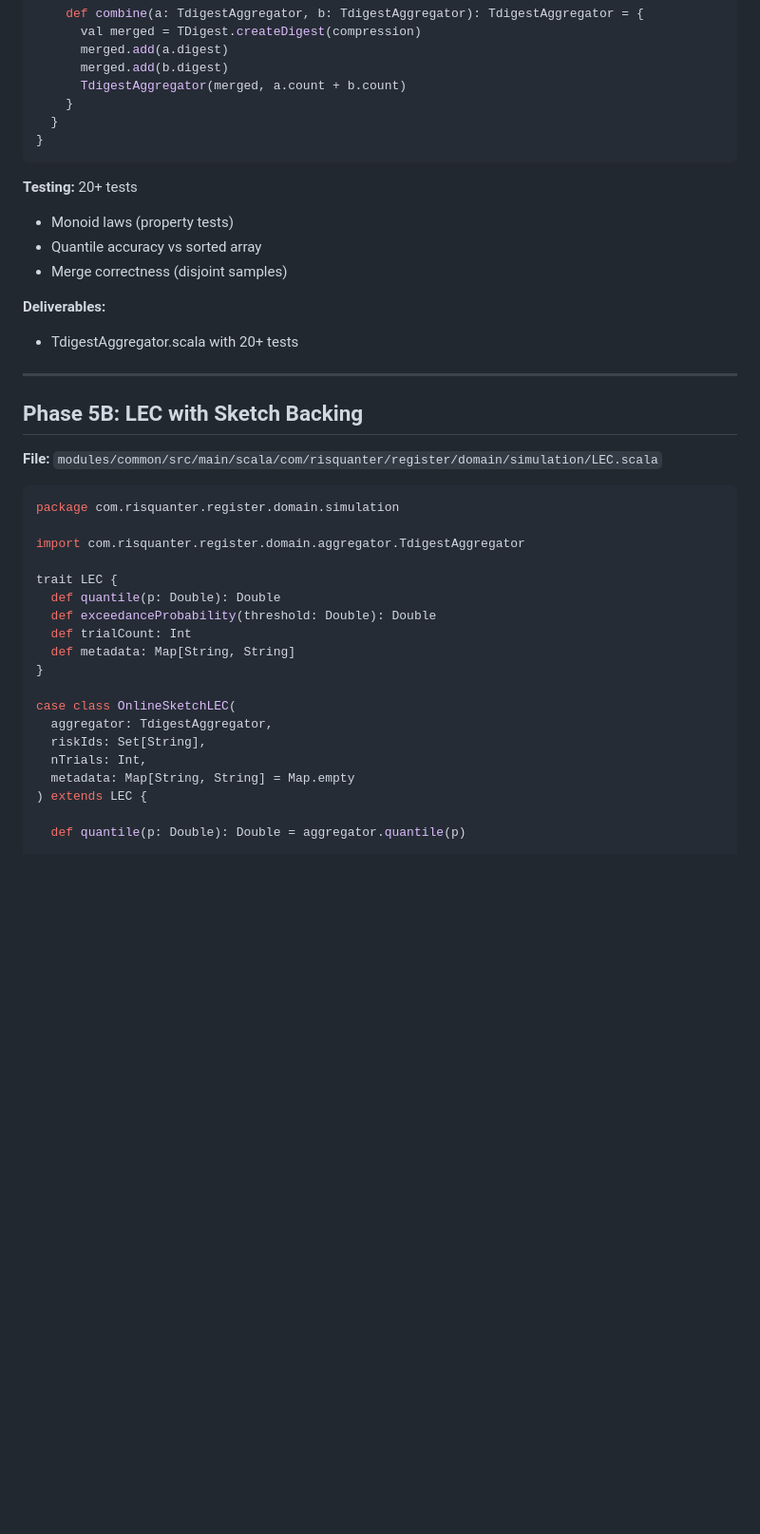
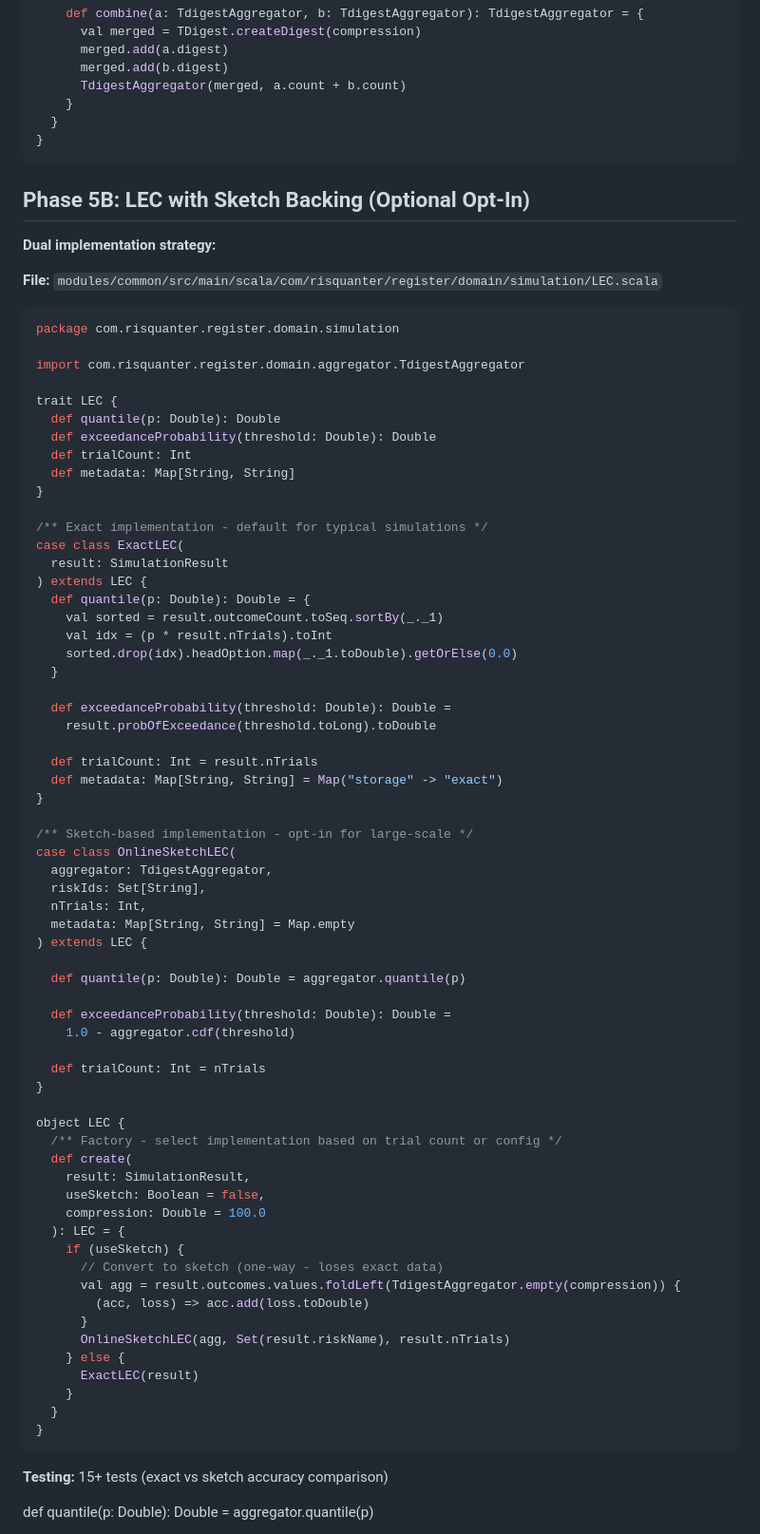
Before and after one commit to risquanter/register, a Markdown page: IMPLEMENTATION-PLAN.md, the part around one of its changes. Shown at 95% size. GitHub-like rendering; blank space fills up the shorter version.

Commit message:
add documentation clarification on online sketch-based simualtion

````diff
--- a/IMPLEMENTATION-PLAN.md
+++ b/IMPLEMENTATION-PLAN.md
@@ -566,18 +581,9 @@ object TdigestAggregator {
   }
 }
 ```
+## Phase 5B: LEC with Sketch Backing (Optional Opt-In)
 
-**Testing:** 20+ tests
-- Monoid laws (property tests)
-- Quantile accuracy vs sorted array
-- Merge correctness (disjoint samples)
-
-**Deliverables:**
-- TdigestAggregator.scala with 20+ tests
-
----
-
-## Phase 5B: LEC with Sketch Backing
+**Dual implementation strategy:**
 
 **File:** `modules/common/src/main/scala/com/risquanter/register/domain/simulation/LEC.scala`
 
@@ -593,12 +599,60 @@ trait LEC {
   def metadata: Map[String, String]
 }
 
+/** Exact implementation - default for typical simulations */
+case class ExactLEC(
+  result: SimulationResult
+) extends LEC {
+  def quantile(p: Double): Double = {
+    val sorted = result.outcomeCount.toSeq.sortBy(_._1)
+    val idx = (p * result.nTrials).toInt
+    sorted.drop(idx).headOption.map(_._1.toDouble).getOrElse(0.0)
+  }
+
+  def exceedanceProbability(threshold: Double): Double =
+    result.probOfExceedance(threshold.toLong).toDouble
+
+  def trialCount: Int = result.nTrials
+  def metadata: Map[String, String] = Map("storage" -> "exact")
+}
+
+/** Sketch-based implementation - opt-in for large-scale */
 case class OnlineSketchLEC(
   aggregator: TdigestAggregator,
   riskIds: Set[String],
   nTrials: Int,
   metadata: Map[String, String] = Map.empty
 ) extends LEC {
+
+  def quantile(p: Double): Double = aggregator.quantile(p)
+
+  def exceedanceProbability(threshold: Double): Double =
+    1.0 - aggregator.cdf(threshold)
+
+  def trialCount: Int = nTrials
+}
+
+object LEC {
+  /** Factory - select implementation based on trial count or config */
+  def create(
+    result: SimulationResult,
+    useSketch: Boolean = false,
+    compression: Double = 100.0
+  ): LEC = {
+    if (useSketch) {
+      // Convert to sketch (one-way - loses exact data)
+      val agg = result.outcomes.values.foldLeft(TdigestAggregator.empty(compression)) {
+        (acc, loss) => acc.add(loss.toDouble)
+      }
+      OnlineSketchLEC(agg, Set(result.riskName), result.nTrials)
+    } else {
+      ExactLEC(result)
+    }
+  }
+}
+```
+
+**Testing:** 15+ tests (exact vs sketch accuracy comparison)
 
   def quantile(p: Double): Double = aggregator.quantile(p)
 
````
Also changed, not shown: other parts of IMPLEMENTATION-PLAN.md (+18 -3 lines).
